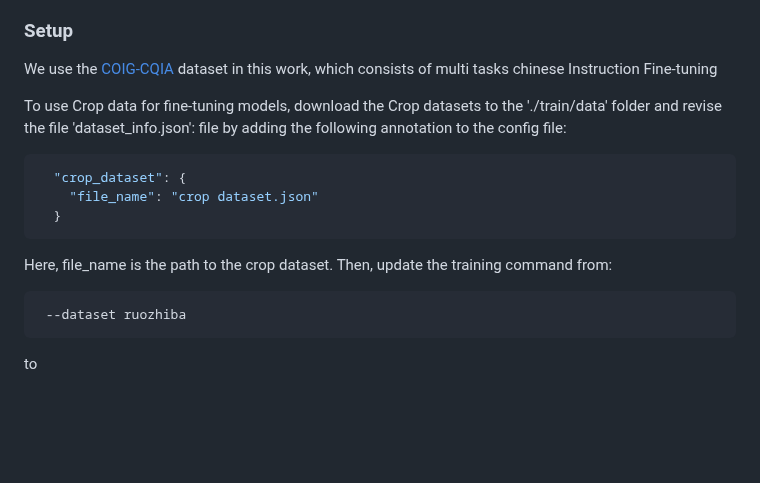
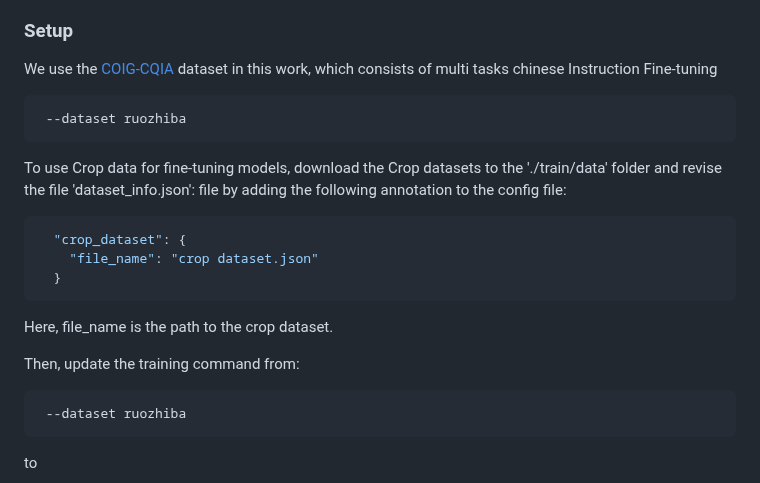
Before and after one commit to RenqiChen/The_Crop, a Markdown page: README.md, the part around the change. Drawn GitHub-style; blank space fills up the shorter version.

````diff
--- a/README.md
+++ b/README.md
@@ -62,6 +62,10 @@ flash-attention need linux kernel higher than 5.5
 
 We use the [COIG-CQIA](https://github.com/paralym/COIG-CQIA) dataset in this work, which consists of multi tasks chinese Instruction Fine-tuning
 
+```bash
+ --dataset ruozhiba
+```
+
 To use Crop data for fine-tuning models, download the Crop datasets to the './train/data' folder and revise the file 'dataset_info.json':
 file by adding the following annotation to the config file:
 ```json
@@ -69,7 +73,9 @@ file by adding the following annotation to the config file:
     "file_name": "crop dataset.json"
   }
 ```
-Here, file_name is the path to the crop dataset. Then, update the training command from:
+Here, file_name is the path to the crop dataset.
+
+Then, update the training command from:
 ```bash
  --dataset ruozhiba
 ```
````
